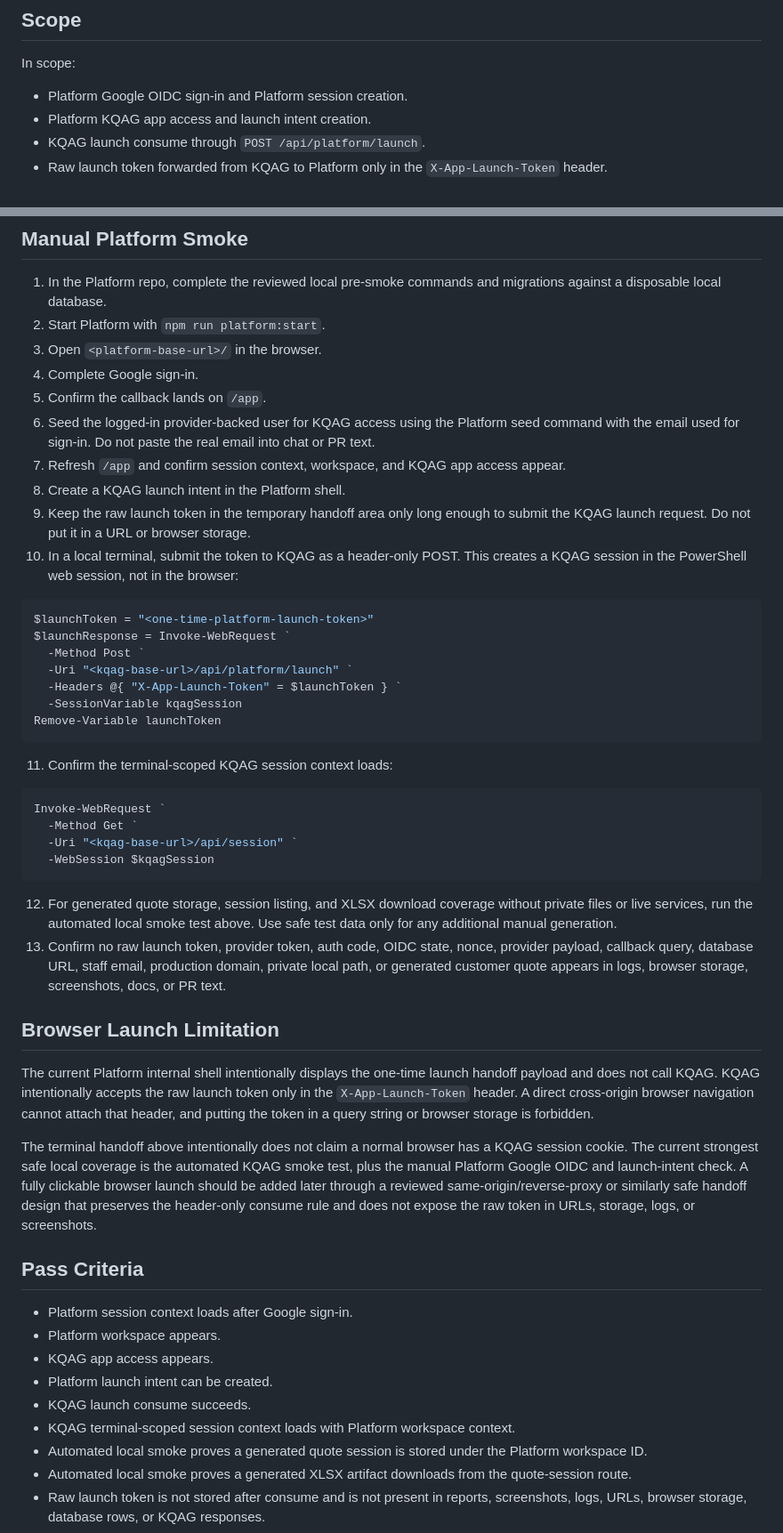
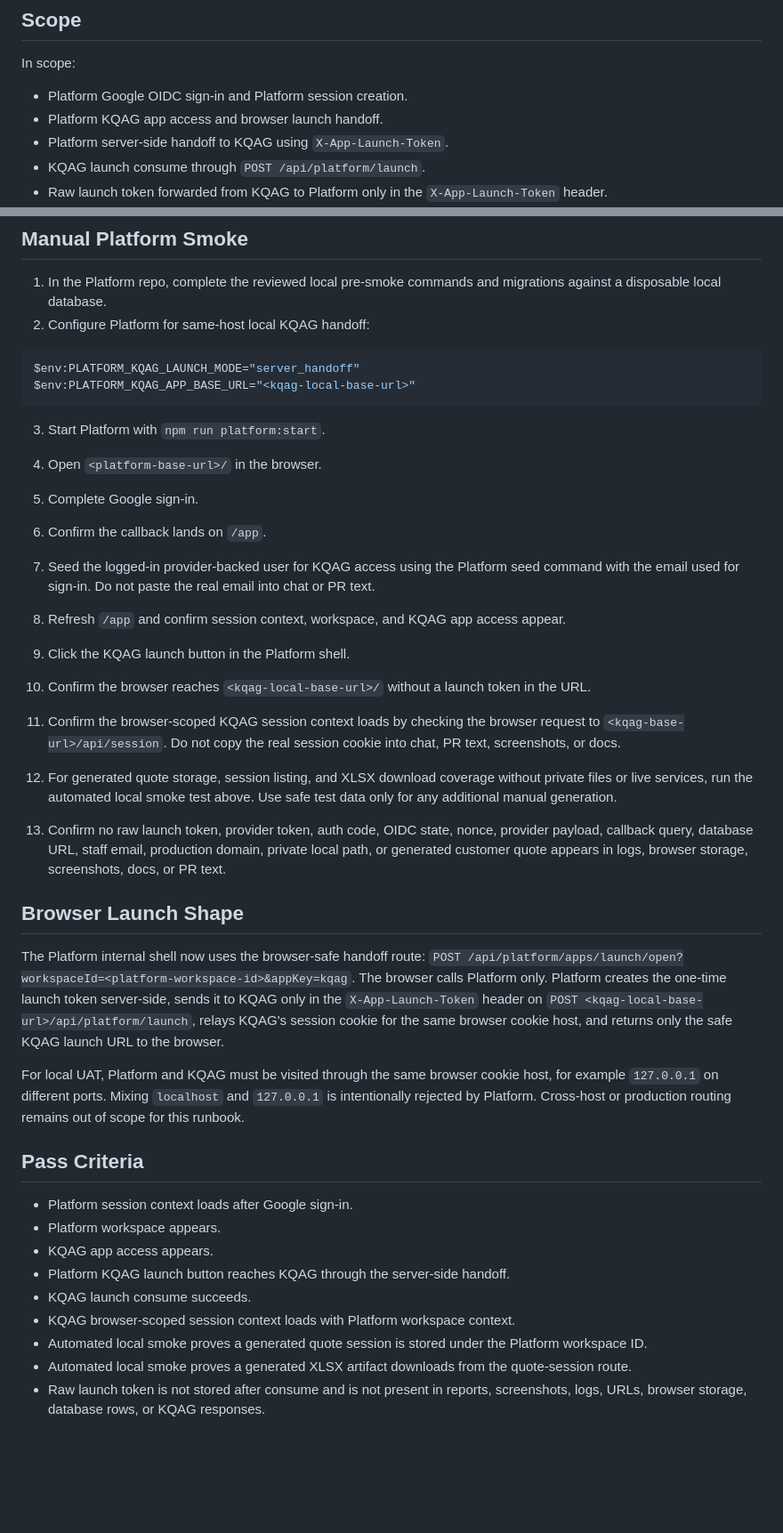
Before and after one commit to Swooshz-com/koncept-quote-auto-generator, a Markdown page: docs/platform-uat-smoke-runbook.md, 2 parts joined by grey strips. Shown at 89% size. GitHub-like rendering; blank space fills up the shorter version.

Commit message:
Document Platform KQAG local UAT smoke

````diff
--- a/docs/platform-uat-smoke-runbook.md
+++ b/docs/platform-uat-smoke-runbook.md
@@ -17,7 +17,8 @@ issues, logs, screenshots, or PR text.
 In scope:
 
 - Platform Google OIDC sign-in and Platform session creation.
-- Platform KQAG app access and launch intent creation.
+- Platform KQAG app access and browser launch handoff.
+- Platform server-side handoff to KQAG using `X-App-Launch-Token`.
 - KQAG launch consume through `POST /api/platform/launch`.
 - Raw launch token forwarded from KQAG to Platform only in the
   `X-App-Launch-Token` header.
@@ -91,39 +92,28 @@ python -m webapp.server
 
 1. In the Platform repo, complete the reviewed local pre-smoke commands and
    migrations against a disposable local database.
-2. Start Platform with `npm run platform:start`.
-3. Open `<platform-base-url>/` in the browser.
-4. Complete Google sign-in.
-5. Confirm the callback lands on `/app`.
-6. Seed the logged-in provider-backed user for KQAG access using the Platform
+2. Configure Platform for same-host local KQAG handoff:
+
+```powershell
+$env:PLATFORM_KQAG_LAUNCH_MODE="server_handoff"
+$env:PLATFORM_KQAG_APP_BASE_URL="<kqag-local-base-url>"
+```
+
+3. Start Platform with `npm run platform:start`.
+4. Open `<platform-base-url>/` in the browser.
+5. Complete Google sign-in.
+6. Confirm the callback lands on `/app`.
+7. Seed the logged-in provider-backed user for KQAG access using the Platform
    seed command with the email used for sign-in. Do not paste the real email
    into chat or PR text.
-7. Refresh `/app` and confirm session context, workspace, and KQAG app access
+8. Refresh `/app` and confirm session context, workspace, and KQAG app access
    appear.
-8. Create a KQAG launch intent in the Platform shell.
-9. Keep the raw launch token in the temporary handoff area only long enough to
-   submit the KQAG launch request. Do not put it in a URL or browser storage.
-10. In a local terminal, submit the token to KQAG as a header-only POST. This
-    creates a KQAG session in the PowerShell web session, not in the browser:
-
-```powershell
-$launchToken = "<one-time-platform-launch-token>"
-$launchResponse = Invoke-WebRequest `
-  -Method Post `
-  -Uri "<kqag-base-url>/api/platform/launch" `
-  -Headers @{ "X-App-Launch-Token" = $launchToken } `
-  -SessionVariable kqagSession
-Remove-Variable launchToken
-```
-
-11. Confirm the terminal-scoped KQAG session context loads:
-
-```powershell
-Invoke-WebRequest `
-  -Method Get `
-  -Uri "<kqag-base-url>/api/session" `
-  -WebSession $kqagSession
-```
+9. Click the KQAG launch button in the Platform shell.
+10. Confirm the browser reaches `<kqag-local-base-url>/` without a launch token
+    in the URL.
+11. Confirm the browser-scoped KQAG session context loads by checking the
+    browser request to `<kqag-base-url>/api/session`. Do not copy the real
+    session cookie into chat, PR text, screenshots, or docs.
 
 12. For generated quote storage, session listing, and XLSX download coverage
     without private files or live services, run the automated local smoke test
@@ -133,30 +123,29 @@ Invoke-WebRequest `
     domain, private local path, or generated customer quote appears in logs,
     browser storage, screenshots, docs, or PR text.
 
-## Browser Launch Limitation
+## Browser Launch Shape
 
-The current Platform internal shell intentionally displays the one-time launch
-handoff payload and does not call KQAG. KQAG intentionally accepts the raw
-launch token only in the `X-App-Launch-Token` header. A direct cross-origin
-browser navigation cannot attach that header, and putting the token in a query
-string or browser storage is forbidden.
+The Platform internal shell now uses the browser-safe handoff route:
+`POST /api/platform/apps/launch/open?workspaceId=<platform-workspace-id>&appKey=kqag`.
+The browser calls Platform only. Platform creates the one-time launch token
+server-side, sends it to KQAG only in the `X-App-Launch-Token` header on
+`POST <kqag-local-base-url>/api/platform/launch`, relays KQAG's session cookie
+for the same browser cookie host, and returns only the safe KQAG launch URL to
+the browser.
 
-The terminal handoff above intentionally does not claim a normal browser has a
-KQAG session cookie. The current strongest safe local coverage is the automated
-KQAG smoke test, plus the manual Platform Google OIDC and launch-intent check.
-A fully clickable browser launch should be added later through a reviewed
-same-origin/reverse-proxy or similarly safe handoff design that preserves the
-header-only consume rule and does not expose the raw token in URLs, storage,
-logs, or screenshots.
+For local UAT, Platform and KQAG must be visited through the same browser cookie
+host, for example `127.0.0.1` on different ports. Mixing `localhost` and
+`127.0.0.1` is intentionally rejected by Platform. Cross-host or production
+routing remains out of scope for this runbook.
 
 ## Pass Criteria
 
 - Platform session context loads after Google sign-in.
 - Platform workspace appears.
 - KQAG app access appears.
-- Platform launch intent can be created.
+- Platform KQAG launch button reaches KQAG through the server-side handoff.
 - KQAG launch consume succeeds.
-- KQAG terminal-scoped session context loads with Platform workspace context.
+- KQAG browser-scoped session context loads with Platform workspace context.
 - Automated local smoke proves a generated quote session is stored under the
   Platform workspace ID.
 - Automated local smoke proves a generated XLSX artifact downloads from the
````
